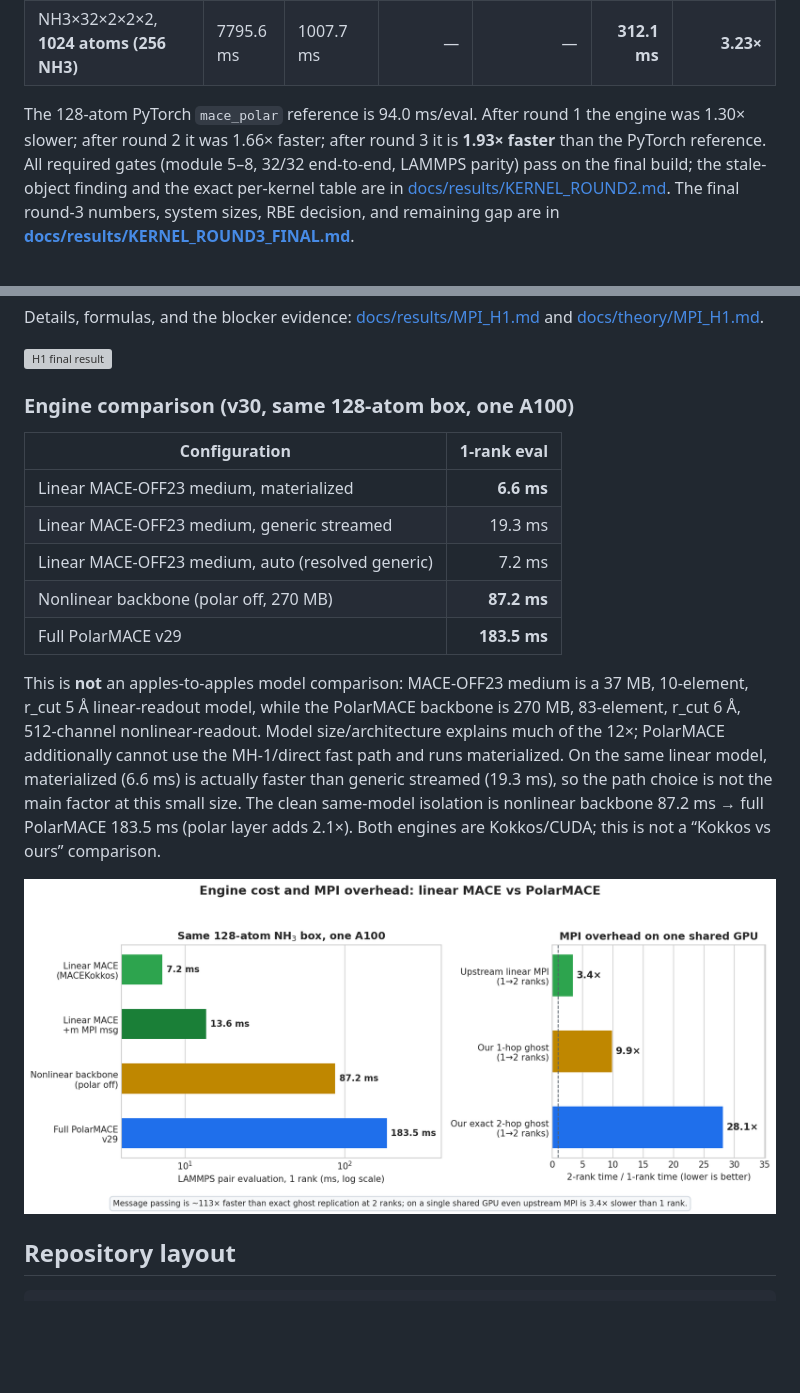
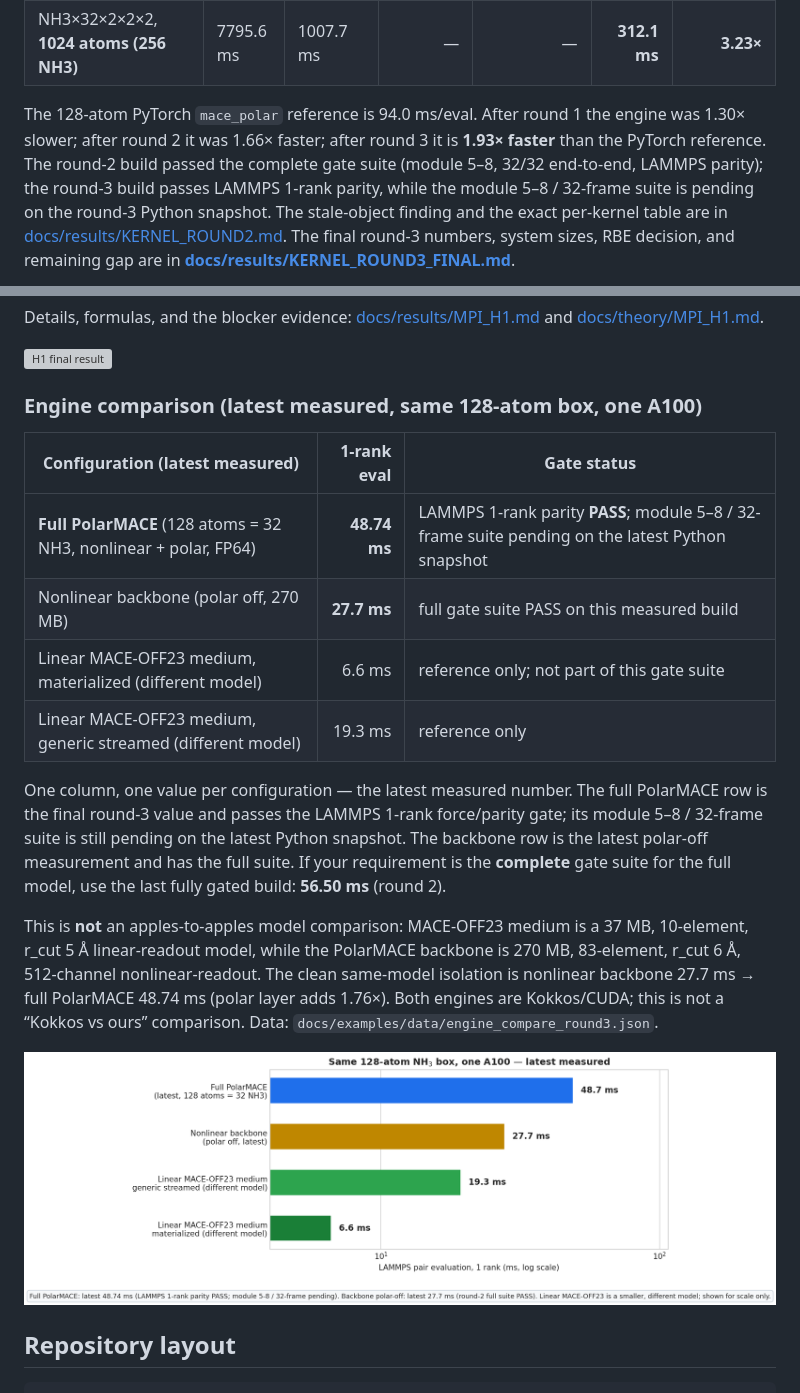
Before and after one commit to Yong-Q/symmetrix-polar, a Markdown page: README.md, 2 parts joined by grey strips. Drawn GitHub-style; pictures changed too: results/polar_engine_compare.png; blank space fills up the shorter version; grey boxes are pictures that could not be loaded.

```diff
--- a/README.md
+++ b/README.md
@@ -80,9 +80,11 @@ gate catalog, and reproduction protocol).
 
 The 128-atom PyTorch `mace_polar` reference is 94.0 ms/eval. After round 1 the
 engine was 1.30× slower; after round 2 it was 1.66× faster; after round 3 it is
-**1.93× faster** than the PyTorch reference. All required gates (module 5–8,
-32/32 end-to-end, LAMMPS parity) pass on the final build; the stale-object
-finding and the exact per-kernel table are in
+**1.93× faster** than the PyTorch reference. The round-2 build passed the
+complete gate suite (module 5–8, 32/32 end-to-end, LAMMPS parity); the round-3
+build passes LAMMPS 1-rank parity, while the module 5–8 / 32-frame suite is
+pending on the round-3 Python snapshot. The stale-object finding and the exact
+per-kernel table are in
 [docs/results/KERNEL_ROUND2.md](docs/results/KERNEL_ROUND2.md). The final
 round-3 numbers, system sizes, RBE decision, and remaining gap are in
 **[docs/results/KERNEL_ROUND3_FINAL.md](docs/results/KERNEL_ROUND3_FINAL.md)**.
@@ -140,26 +142,29 @@ Details, formulas, and the blocker evidence:
 
 ![H1 final result](docs/figures/19_mpi_h1_final.png)
 
-### Engine comparison (v30, same 128-atom box, one A100)
+### Engine comparison (latest measured, same 128-atom box, one A100)
 
-| Configuration | 1-rank eval |
-|---|---:|
-| Linear MACE-OFF23 medium, materialized | **6.6 ms** |
-| Linear MACE-OFF23 medium, generic streamed | 19.3 ms |
-| Linear MACE-OFF23 medium, auto (resolved generic) | 7.2 ms |
-| Nonlinear backbone (polar off, 270 MB) | **87.2 ms** |
-| Full PolarMACE v29 | **183.5 ms** |
+| Configuration (latest measured) | 1-rank eval | Gate status |
+|---|---:|---|
+| **Full PolarMACE** (128 atoms = 32 NH3, nonlinear + polar, FP64) | **48.74 ms** | LAMMPS 1-rank parity **PASS**; module 5–8 / 32-frame suite pending on the latest Python snapshot |
+| Nonlinear backbone (polar off, 270 MB) | **27.7 ms** | full gate suite PASS on this measured build |
+| Linear MACE-OFF23 medium, materialized (different model) | 6.6 ms | reference only; not part of this gate suite |
+| Linear MACE-OFF23 medium, generic streamed (different model) | 19.3 ms | reference only |
+
+One column, one value per configuration — the latest measured number. The
+full PolarMACE row is the final round-3 value and passes the LAMMPS 1-rank
+force/parity gate; its module 5–8 / 32-frame suite is still pending on the
+latest Python snapshot. The backbone row is the latest polar-off measurement
+and has the full suite. If your requirement is the **complete** gate suite for
+the full model, use the last fully gated build: **56.50 ms** (round 2).
 
 This is **not** an apples-to-apples model comparison: MACE-OFF23 medium is a
 37 MB, 10-element, r_cut 5 Å linear-readout model, while the PolarMACE backbone
-is 270 MB, 83-element, r_cut 6 Å, 512-channel nonlinear-readout. Model
-size/architecture explains much of the 12×; PolarMACE additionally cannot use
-the MH-1/direct fast path and runs materialized. On the same linear model,
-materialized (6.6 ms) is actually faster than generic streamed (19.3 ms), so
-the path choice is not the main factor at this small size. The clean same-model
-isolation is nonlinear backbone 87.2 ms → full PolarMACE 183.5 ms (polar layer
-adds 2.1×). Both engines are Kokkos/CUDA; this is not a “Kokkos vs ours”
-comparison.
+is 270 MB, 83-element, r_cut 6 Å, 512-channel nonlinear-readout. The clean
+same-model isolation is nonlinear backbone 27.7 ms → full PolarMACE 48.74 ms
+(polar layer adds 1.76×). Both engines are Kokkos/CUDA; this is not a
+“Kokkos vs ours” comparison. Data:
+`docs/examples/data/engine_compare_round3.json`.
 
 ![Engine comparison](results/polar_engine_compare.png)
 
```
Also changed, not shown: docs/COMPARISON_REPORT_2026-10-19.md (+17 -7 lines), docs/results/KERNEL_ROUND3_FINAL.md (+9 -0 lines), docs/figures/05_engine_compare.png, 5 other files.
